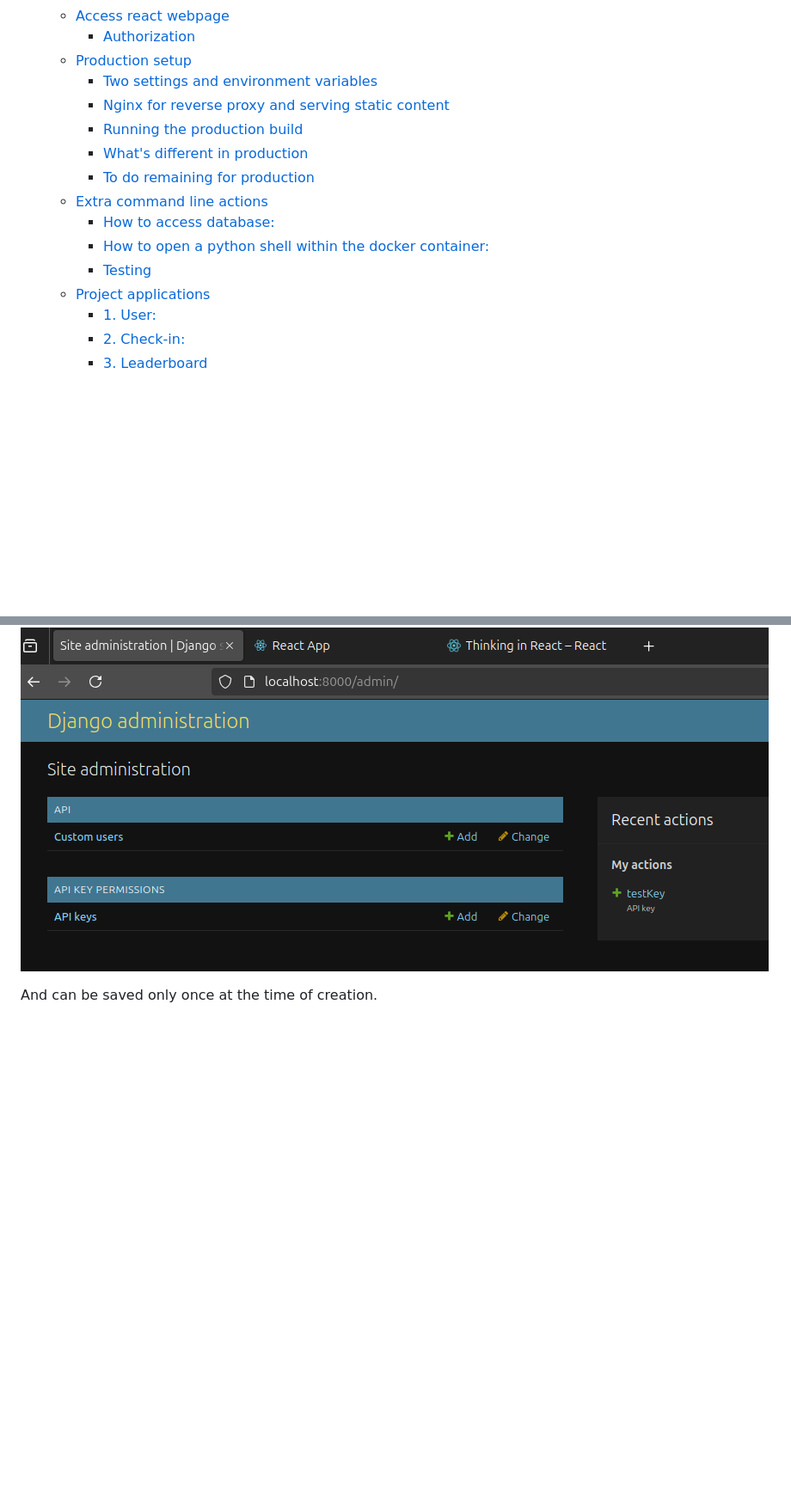
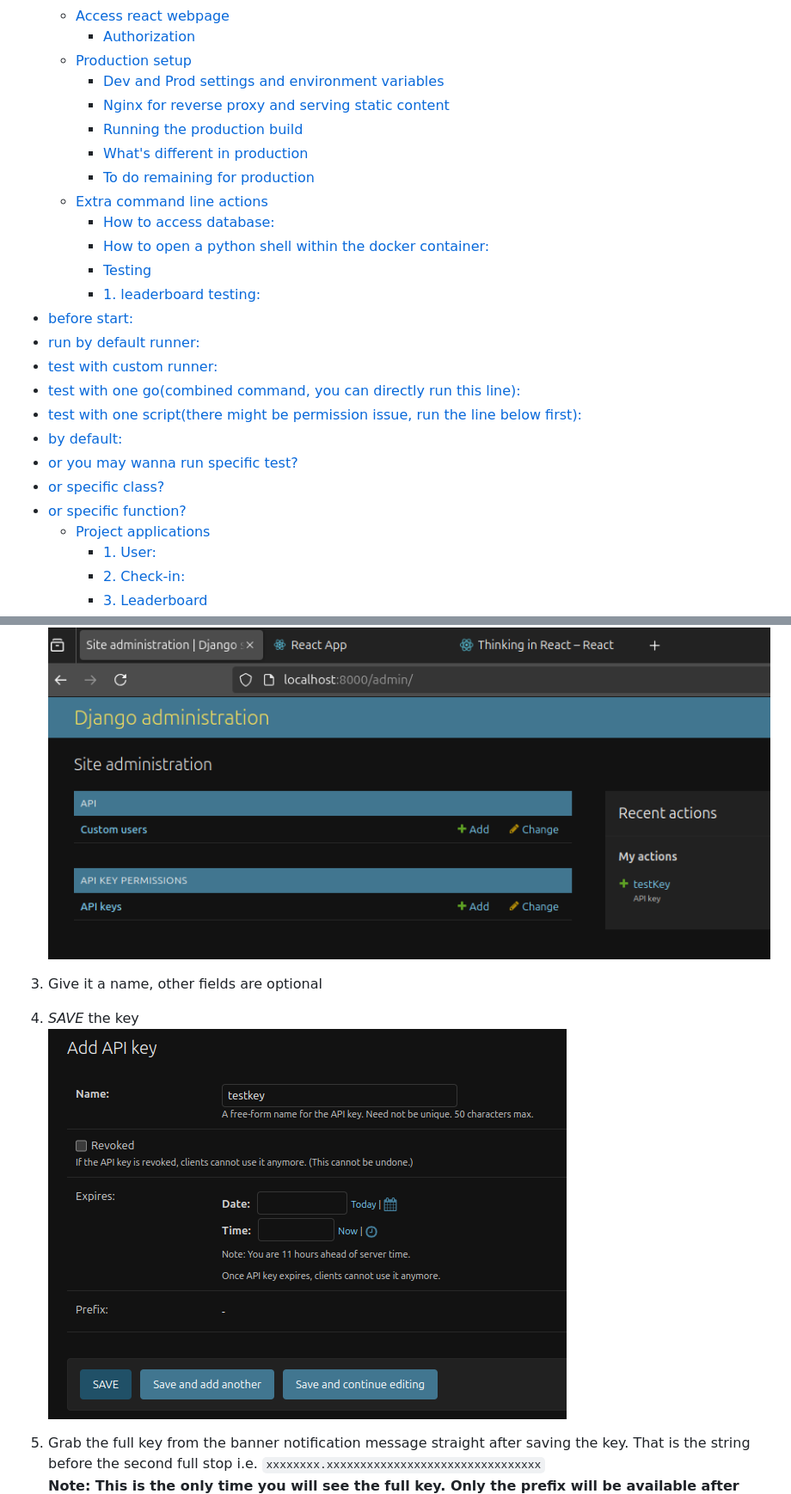
Before and after one commit to MK-467-Woofya/gamification-tool, a Markdown page: README.md, 2 parts joined by grey strips. Shown: that part at 86% size. GitHub-like rendering; pictures changed too: readme-imgs/admin-3.png (added); blank space fills up the shorter version.

```diff
--- a/README.md
+++ b/README.md
@@ -53,7 +53,7 @@ Views simulating minimal versions of main application features may be necessary
   - [Access react webpage](#access-react-webpage)
     - [Authorization](#authorization)
   - [Production setup](#production-setup)
-    - [Two settings and environment variables](#two-settings-and-environment-variables)
+    - [Dev and Prod settings and environment variables](#dev-and-prod-settings-and-environment-variables)
     - [Nginx for reverse proxy and serving static content](#nginx-for-reverse-proxy-and-serving-static-content)
     - [Running the production build](#running-the-production-build)
     - [What's different in production](#whats-different-in-production)
@@ -62,6 +62,16 @@ Views simulating minimal versions of main application features may be necessary
     - [How to access database:](#how-to-access-database)
     - [How to open a python shell within the docker container:](#how-to-open-a-python-shell-within-the-docker-container)
     - [Testing](#testing)
+    - [1. leaderboard testing:](#1-leaderboard-testing)
+- [before start:](#before-start)
+- [run by default runner:](#run-by-default-runner)
+- [test with custom runner:](#test-with-custom-runner)
+- [test with one go(combined command, you can directly run this line):](#test-with-one-gocombined-command-you-can-directly-run-this-line)
+- [test with one script(there might be permission issue, run the line below first):](#test-with-one-scriptthere-might-be-permission-issue-run-the-line-below-first)
+- [by default:](#by-default)
+- [or you may wanna run specific test?](#or-you-may-wanna-run-specific-test)
+- [or specific class?](#or-specific-class)
+- [or specific function?](#or-specific-function)
   - [Project applications](#project-applications)
     - [1. User:](#1-user)
     - [2. Check-in:](#2-check-in)
@@ -221,6 +247,11 @@ This is generated in the admin dashboard as below.
 ![alt text](readme-imgs/admin-1.png)
 
-And can be saved only once at the time of creation.
+3. Give it a name, other fields are optional
+4. *SAVE* the key
+![alt text](readme-imgs/admin-3.png)
+
+5. Grab the full key from the banner notification message straight after saving the key. That is the string before the second full stop i.e. `xxxxxxxx.xxxxxxxxxxxxxxxxxxxxxxxxxxxxxxxx`
+**Note: This is the only time you will see the full key. Only the prefix will be available after**
 ![alt text](readme-imgs/admin-2.png)
 
 ## Access react webpage
```
Also changed, not shown: other parts of README.md (+37 -19 lines), readme-imgs/env-2.png, readme-imgs/proj-structure-1.png, 4 other files.
